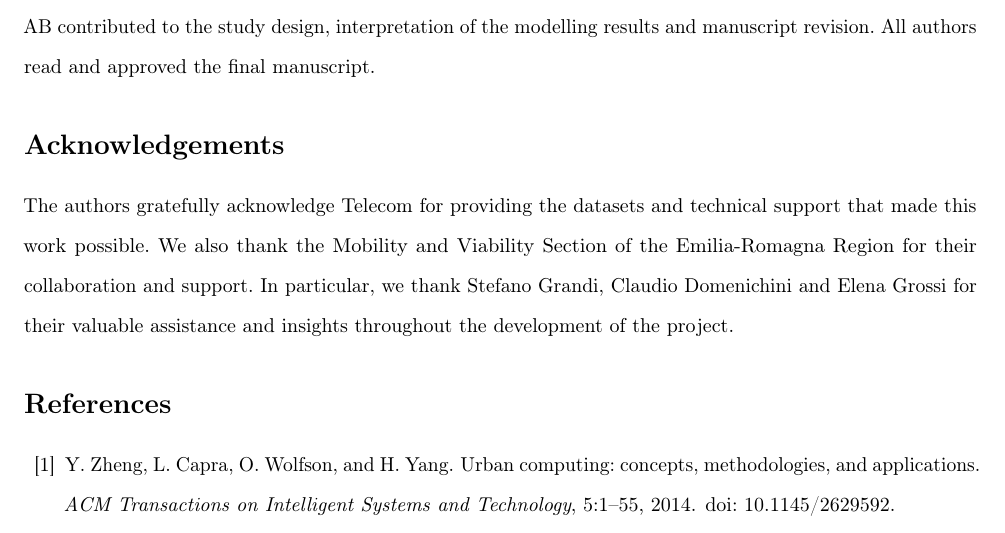
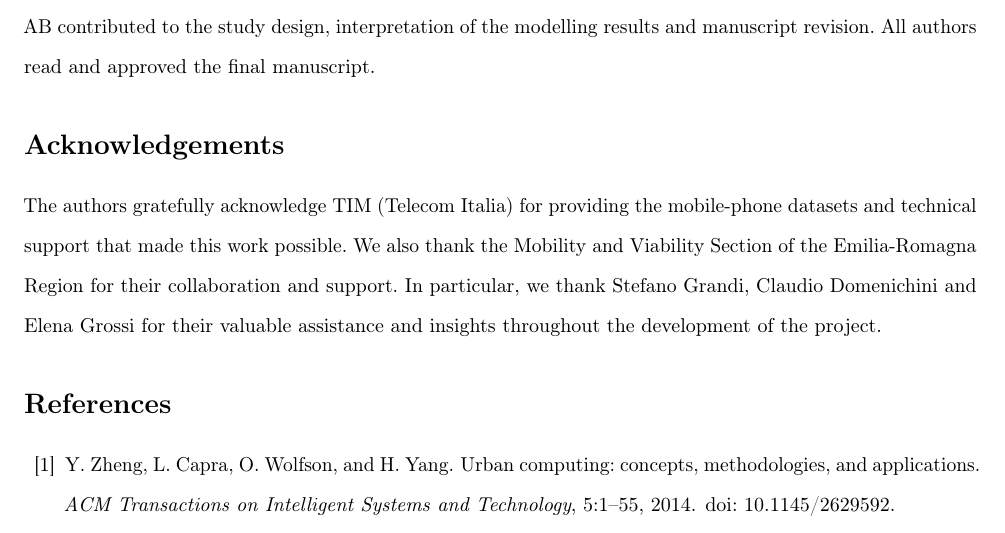
Before and after one commit to federicobellisardi/multi-sensor-traffic-reconstruction, a LaTeX paper (tex/epjds_main_draft.tex): part of page 19 of 22, cut so that both start at the same text. Compiled offline with pdfLaTeX.

Commit message:
Name the mobile-phone data provider (point 21)
The repository calls the OD source "TIM data set" and "Telecom
dataset" (paper/main.tex, od_tim directory): "Telecom" becomes
"TIM (Telecom Italia)".

```diff
--- a/tex/epjds_main_draft.tex
+++ b/tex/epjds_main_draft.tex
@@ -441,7 +441,7 @@ FB conceived part of the original study design, developed the reconstruction wor
 
 \section*{Acknowledgements}
 
-The authors gratefully acknowledge Telecom for providing the datasets and technical support that made this work possible. We also thank the Mobility and Viability Section of the Emilia-Romagna Region for their collaboration and support. In particular, we thank Stefano Grandi, Claudio Domenichini and Elena Grossi for their valuable assistance and insights throughout the development of the project.
+The authors gratefully acknowledge TIM (Telecom Italia) for providing the mobile-phone datasets and technical support that made this work possible. We also thank the Mobility and Viability Section of the Emilia-Romagna Region for their collaboration and support. In particular, we thank Stefano Grandi, Claudio Domenichini and Elena Grossi for their valuable assistance and insights throughout the development of the project.
 
 
 \bibliographystyle{unsrtnat}
```
